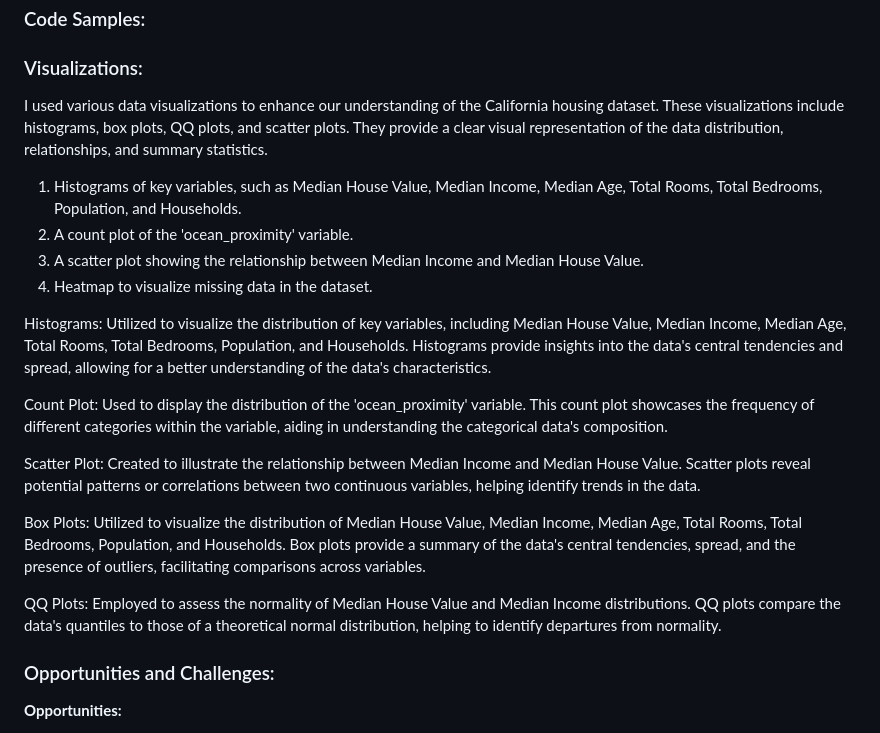
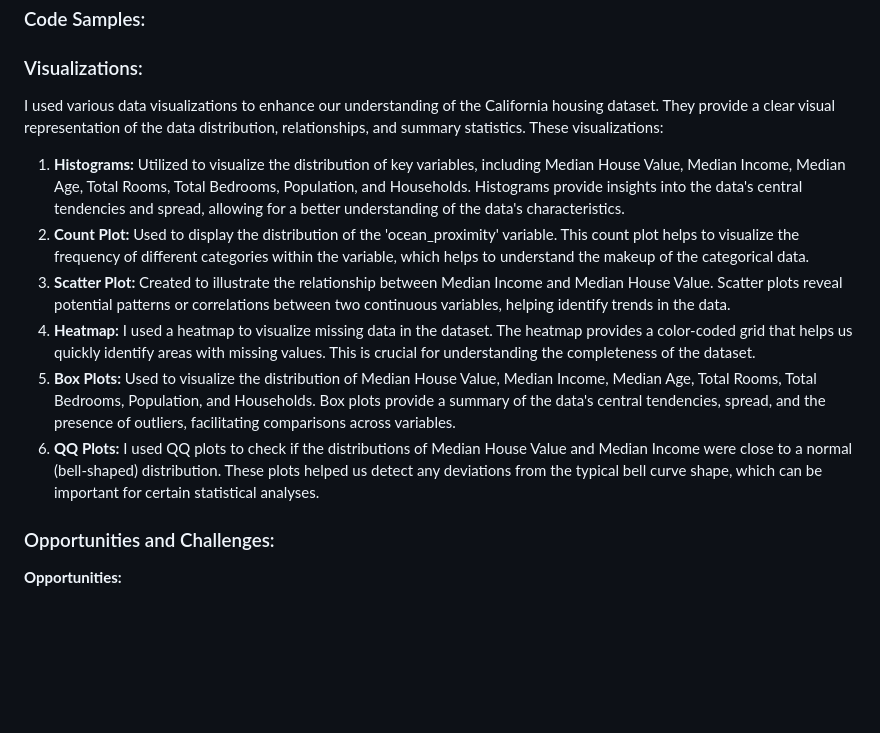
Before and after one commit to DanielGiedraitis/Data-Science-Machine-Learning-Portfolio, a Markdown page: README.md, the part around the change. GitHub-like rendering; blank space fills up the shorter version.

```diff
--- a/README.md
+++ b/README.md
@@ -89,21 +89,13 @@ Regarding regulations, I followed standard data handling practices and complied
 ### Code Samples:
 
 ### Visualizations:
-I used various data visualizations to enhance our understanding of the California housing dataset. These visualizations include histograms, box plots, QQ plots, and scatter plots. They provide a clear visual representation of the data distribution, relationships, and summary statistics.
-1. Histograms of key variables, such as Median House Value, Median Income, Median Age, Total Rooms, Total Bedrooms, Population, and Households.
-2. A count plot of the 'ocean_proximity' variable.
-3. A scatter plot showing the relationship between Median Income and Median House Value.
-4. Heatmap to visualize missing data in the dataset.
-
-Histograms: Utilized to visualize the distribution of key variables, including Median House Value, Median Income, Median Age, Total Rooms, Total Bedrooms, Population, and Households. Histograms provide insights into the data's central tendencies and spread, allowing for a better understanding of the data's characteristics.
-
-Count Plot: Used to display the distribution of the 'ocean_proximity' variable. This count plot showcases the frequency of different categories within the variable, aiding in understanding the categorical data's composition.
-
-Scatter Plot: Created to illustrate the relationship between Median Income and Median House Value. Scatter plots reveal potential patterns or correlations between two continuous variables, helping identify trends in the data.
-
-Box Plots: Utilized to visualize the distribution of Median House Value, Median Income, Median Age, Total Rooms, Total Bedrooms, Population, and Households. Box plots provide a summary of the data's central tendencies, spread, and the presence of outliers, facilitating comparisons across variables.
-
-QQ Plots: Employed to assess the normality of Median House Value and Median Income distributions. QQ plots compare the data's quantiles to those of a theoretical normal distribution, helping to identify departures from normality.
+I used various data visualizations to enhance our understanding of the California housing dataset. They provide a clear visual representation of the data distribution, relationships, and summary statistics. These visualizations:
+1. **Histograms:** Utilized to visualize the distribution of key variables, including Median House Value, Median Income, Median Age, Total Rooms, Total Bedrooms, Population, and Households. Histograms provide insights into the data's central tendencies and spread, allowing for a better understanding of the data's characteristics.
+2. **Count Plot:** Used to display the distribution of the 'ocean_proximity' variable. This count plot helps to visualize the frequency of different categories within the variable, which helps to understand the makeup of the categorical data.
+3. **Scatter Plot:** Created to illustrate the relationship between Median Income and Median House Value. Scatter plots reveal potential patterns or correlations between two continuous variables, helping identify trends in the data.
+4. **Heatmap:** I used a heatmap to visualize missing data in the dataset. The heatmap provides a color-coded grid that helps us quickly identify areas with missing values. This is crucial for understanding the completeness of the dataset.
+5. **Box Plots:** Used to visualize the distribution of Median House Value, Median Income, Median Age, Total Rooms, Total Bedrooms, Population, and Households. Box plots provide a summary of the data's central tendencies, spread, and the presence of outliers, facilitating comparisons across variables.
+6. **QQ Plots:** I used QQ plots to check if the distributions of Median House Value and Median Income were close to a normal (bell-shaped) distribution. These plots helped us detect any deviations from the typical bell curve shape, which can be important for certain statistical analyses.
 
 ### Opportunities and Challenges:
 **Opportunities:**
```
